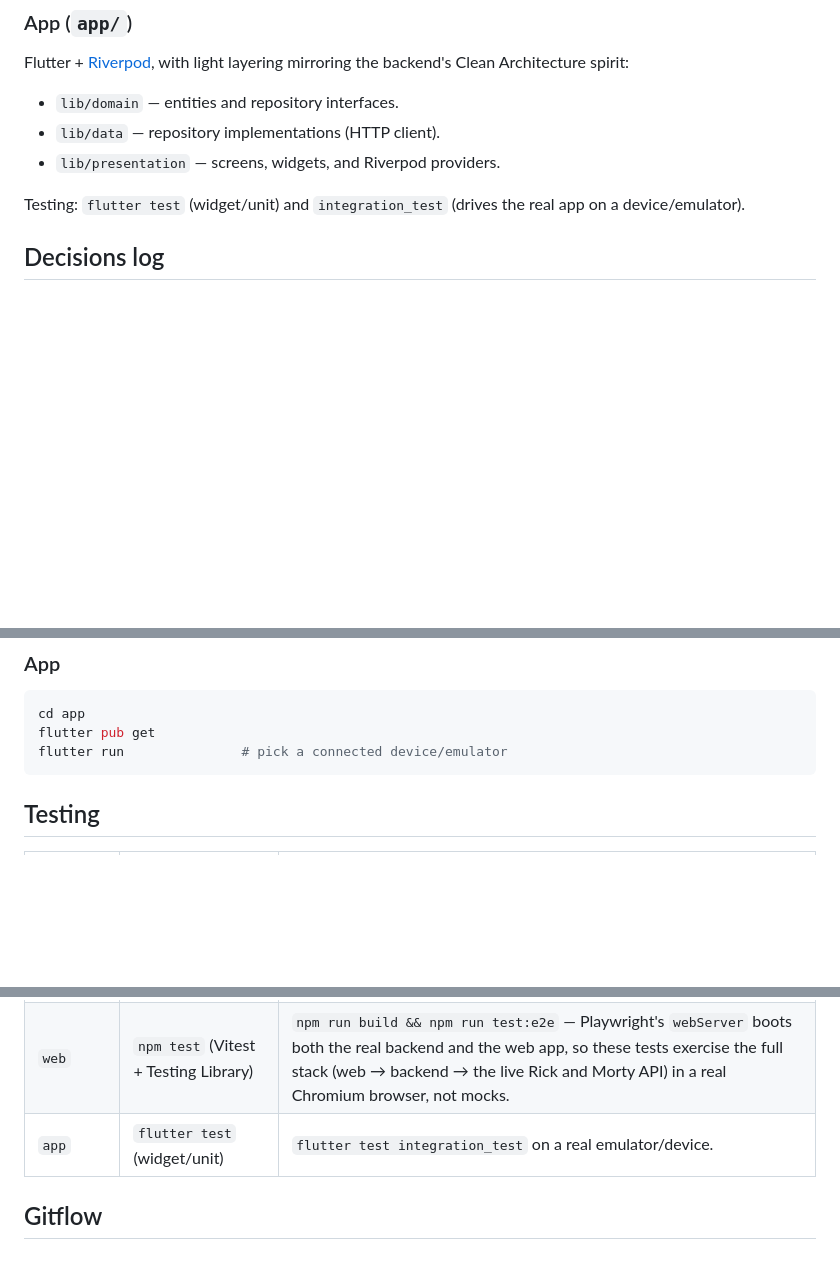
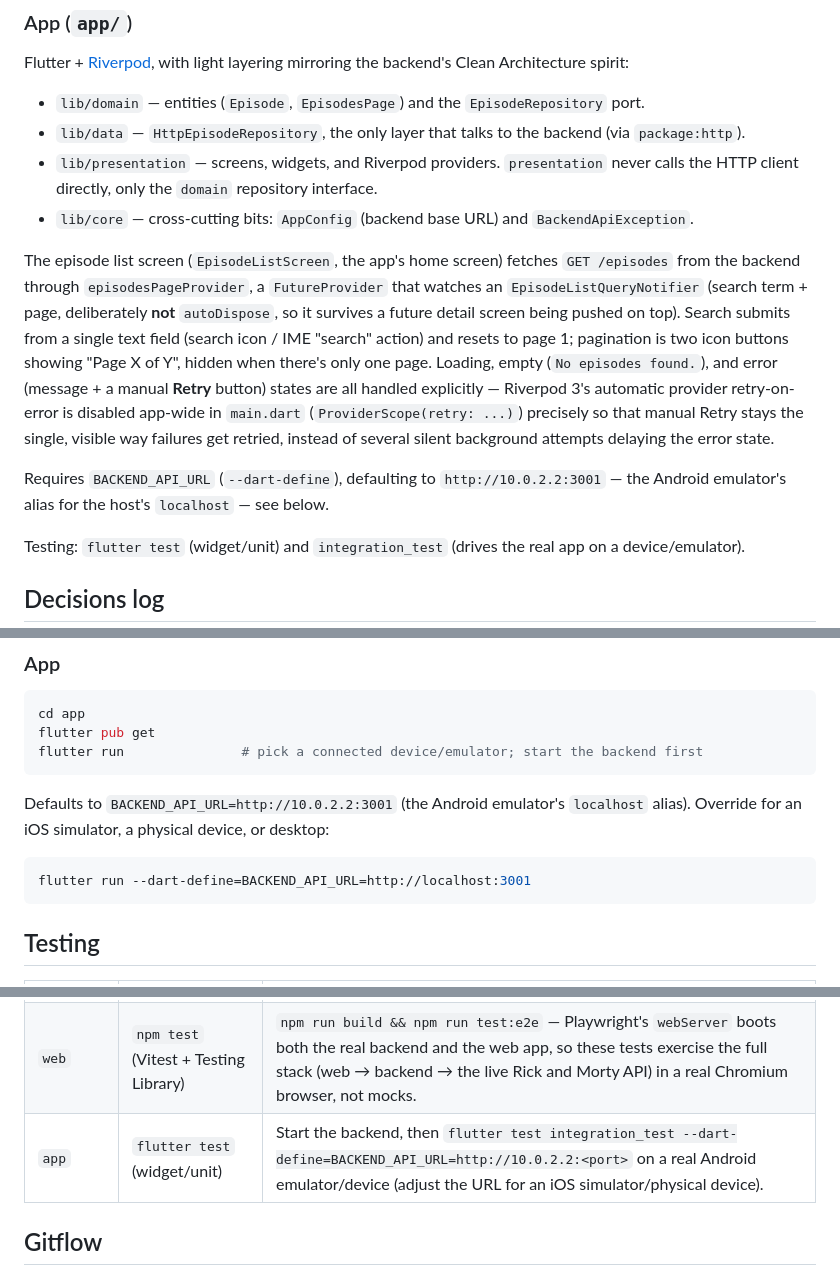
Before and after one commit to lucasbarrosrocha/desafio-zrp, a Markdown page: README.md, 3 parts joined by grey strips. Rendered like a GitHub page; blank space fills up the shorter version.

Commit message:
docs: document the app episode list screen in the README

````diff
--- a/README.md
+++ b/README.md
@@ -35,9 +35,14 @@ The episode list screen (`/`) is an async Server Component that fetches `GET /ep
 
 Flutter + [Riverpod](https://riverpod.dev/), with light layering mirroring the backend's Clean Architecture spirit:
 
-- `lib/domain` — entities and repository interfaces.
-- `lib/data` — repository implementations (HTTP client).
-- `lib/presentation` — screens, widgets, and Riverpod providers.
+- `lib/domain` — entities (`Episode`, `EpisodesPage`) and the `EpisodeRepository` port.
+- `lib/data` — `HttpEpisodeRepository`, the only layer that talks to the backend (via `package:http`).
+- `lib/presentation` — screens, widgets, and Riverpod providers. `presentation` never calls the HTTP client directly, only the `domain` repository interface.
+- `lib/core` — cross-cutting bits: `AppConfig` (backend base URL) and `BackendApiException`.
+
+The episode list screen (`EpisodeListScreen`, the app's home screen) fetches `GET /episodes` from the backend through `episodesPageProvider`, a `FutureProvider` that watches an `EpisodeListQueryNotifier` (search term + page, deliberately **not** `autoDispose`, so it survives a future detail screen being pushed on top). Search submits from a single text field (search icon / IME "search" action) and resets to page 1; pagination is two icon buttons showing "Page X of Y", hidden when there's only one page. Loading, empty (`No episodes found.`), and error (message + a manual **Retry** button) states are all handled explicitly — Riverpod 3's automatic provider retry-on-error is disabled app-wide in `main.dart` (`ProviderScope(retry: ...)`) precisely so that manual Retry stays the single, visible way failures get retried, instead of several silent background attempts delaying the error state.
+
+Requires `BACKEND_API_URL` (`--dart-define`), defaulting to `http://10.0.2.2:3001` — the Android emulator's alias for the host's `localhost` — see below.
 
 Testing: `flutter test` (widget/unit) and `integration_test` (drives the real app on a device/emulator).
 
@@ -98,7 +104,13 @@ npm run dev              # http://localhost:3000
 ```bash
 cd app
 flutter pub get
-flutter run               # pick a connected device/emulator
+flutter run               # pick a connected device/emulator; start the backend first
+```
+
+Defaults to `BACKEND_API_URL=http://10.0.2.2:3001` (the Android emulator's `localhost` alias). Override for an iOS simulator, a physical device, or desktop:
+
+```bash
+flutter run --dart-define=BACKEND_API_URL=http://localhost:3001
 ```
 
 ## Testing
@@ -107,7 +119,7 @@ flutter run               # pick a connected device/emulator
 | ----------- | ----------------------------------- | ----------------------------------------------------------- |
 | `backend`   | `npm test` (Vitest, unit + integration) | Start `npm run dev`, hit endpoints with real HTTP requests against the live Rick and Morty API. |
 | `web`       | `npm test` (Vitest + Testing Library)   | `npm run build && npm run test:e2e` — Playwright's `webServer` boots both the real backend and the web app, so these tests exercise the full stack (web → backend → the live Rick and Morty API) in a real Chromium browser, not mocks. |
-| `app`       | `flutter test` (widget/unit)             | `flutter test integration_test` on a real emulator/device. |
+| `app`       | `flutter test` (widget/unit)             | Start the backend, then `flutter test integration_test --dart-define=BACKEND_API_URL=http://10.0.2.2:<port>` on a real Android emulator/device (adjust the URL for an iOS simulator/physical device). |
 
 ## Gitflow
 
````
Also changed, not shown: other parts of README.md (+1 -0 lines).
